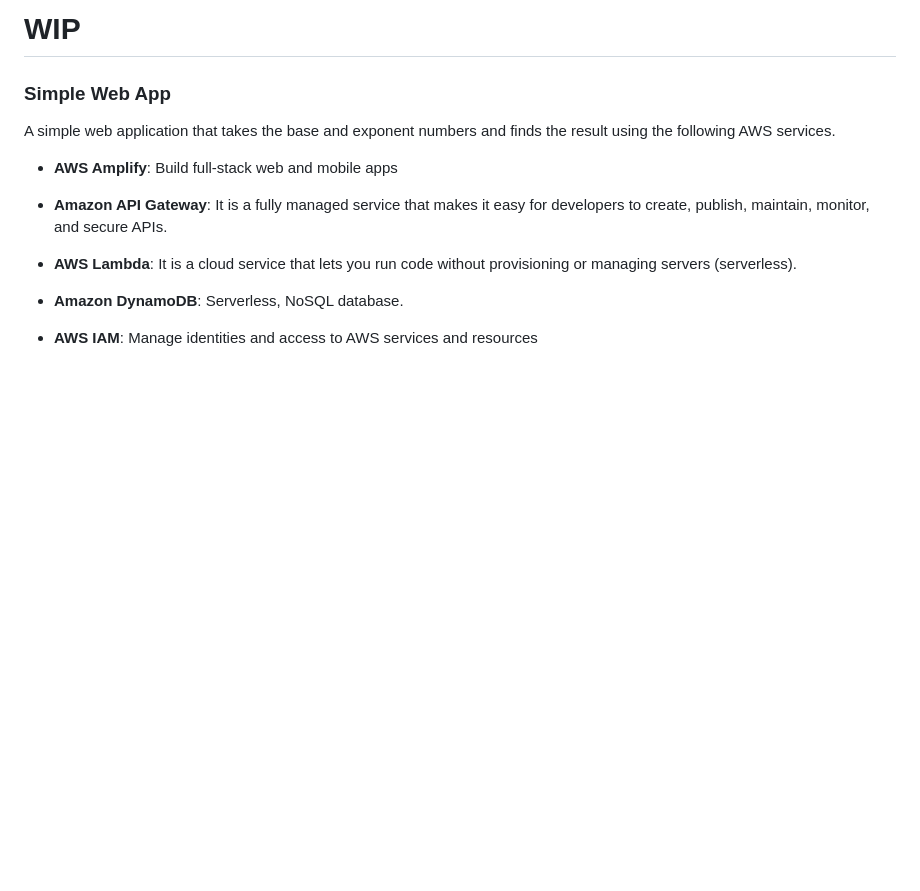
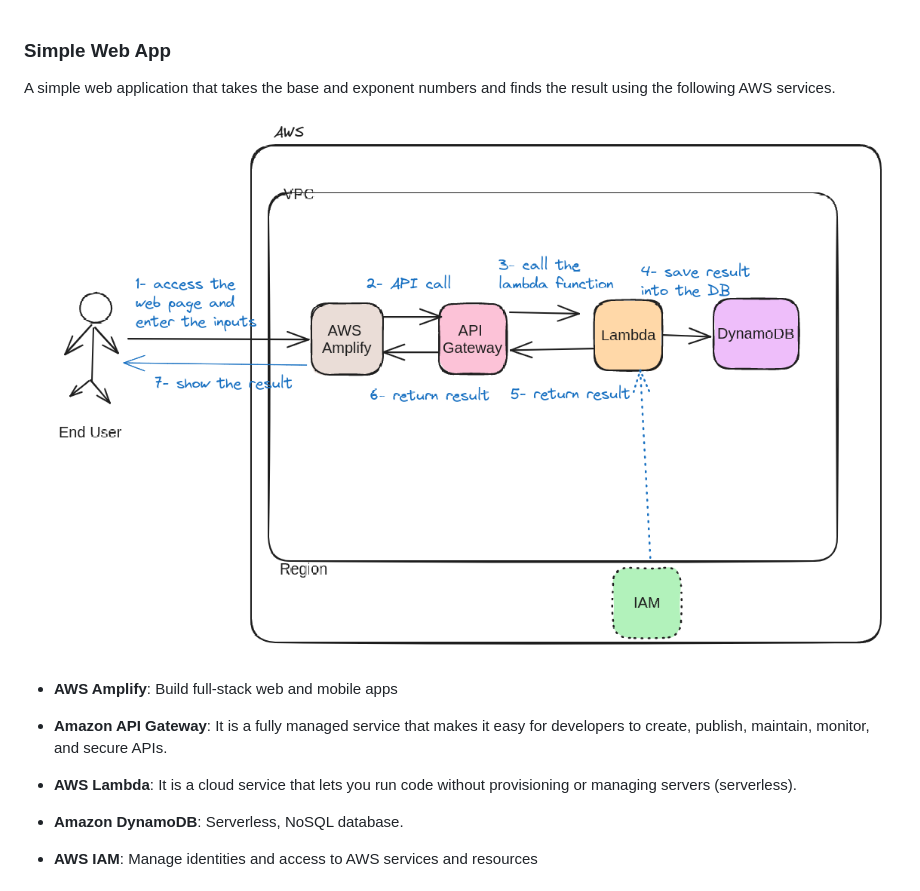
Before and after one commit to mehmetmgrsl/aws-simple-webapp, a Markdown page: ReadMe.MD, the part around the change. Rendered like a GitHub page; pictures changed too: architecture.png (added); blank space fills up the shorter version.

Commit message:
Architecture diagram has been added

```diff
--- a/ReadMe.MD
+++ b/ReadMe.MD
@@ -1,8 +1,8 @@
-# WIP
-
 ### Simple Web App
 
 A simple web application that takes the base and exponent numbers and finds the result using the following AWS services.
+
+![architecture.png](architecture.png)
 
 - **AWS Amplify**: Build full-stack web and mobile apps
 
```
Also changed, not shown: 1 other file.
